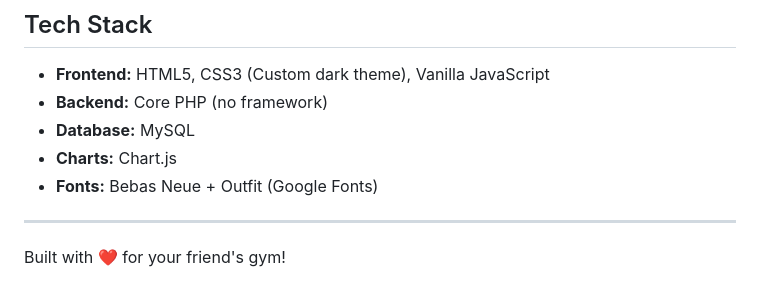
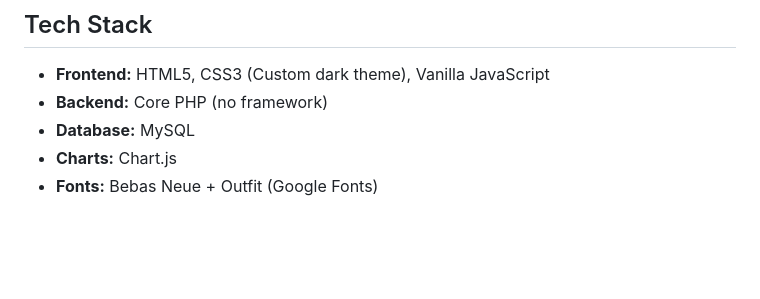
Before and after one commit to Sahin-Nayak/Gym-Management-System, a Markdown page: README.md, the part around the change. Rendered like a GitHub page; blank space fills up the shorter version.

```diff
--- a/README.md
+++ b/README.md
@@ -167,7 +167,3 @@ gym-management-system/
 - **Database:** MySQL
 - **Charts:** Chart.js
 - **Fonts:** Bebas Neue + Outfit (Google Fonts)
-
----
-
-Built with ❤️ for your friend's gym!
```
